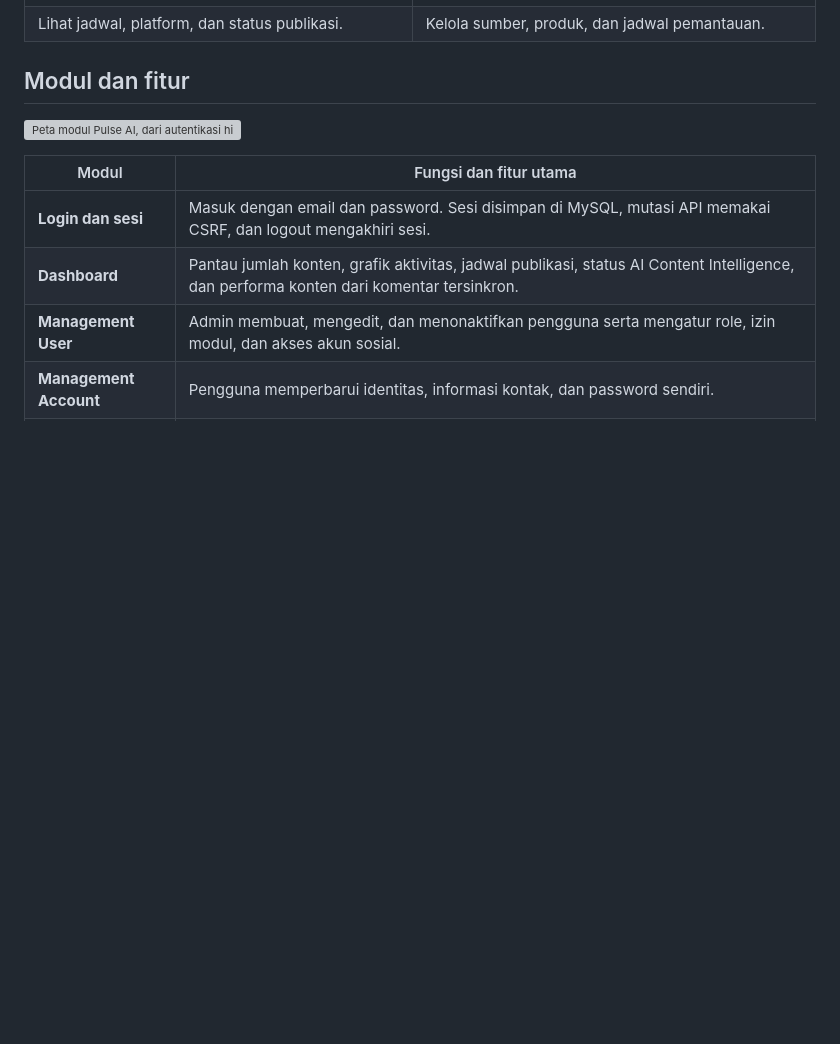
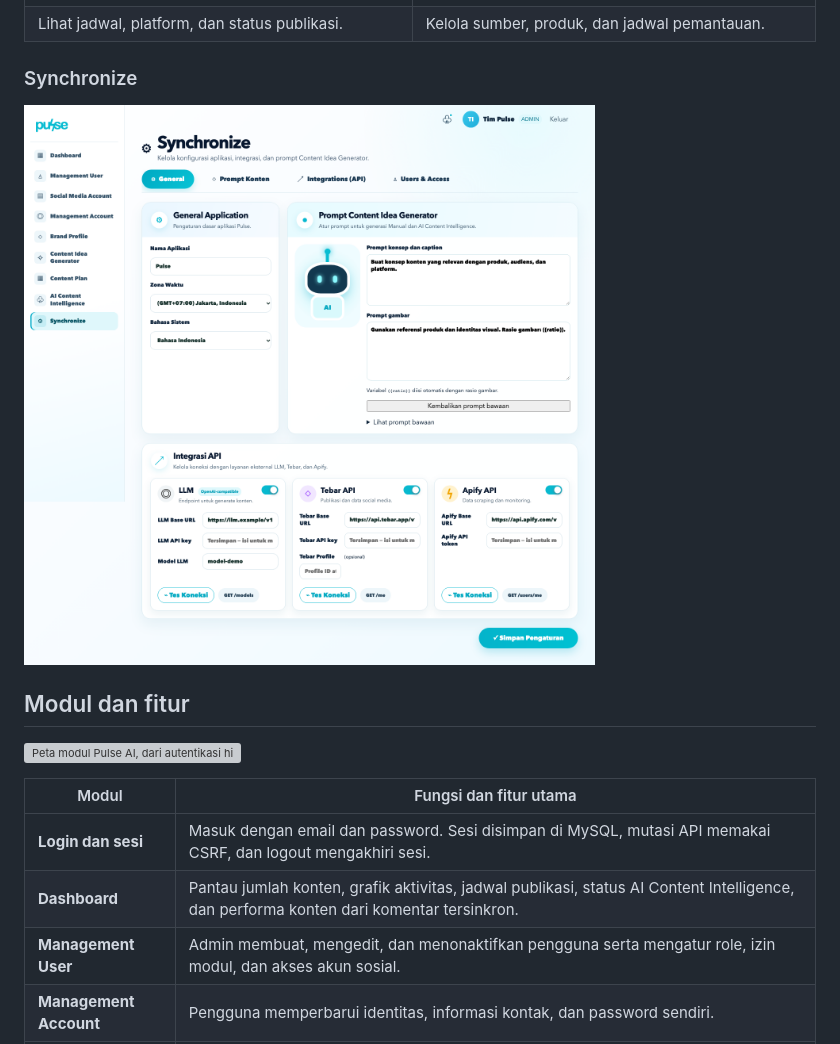
Before and after one commit to Septiodwi/Pulse-AI, a Markdown page: README.md, the part around the change. Drawn GitHub-style; pictures changed too: docs/media/synchronize.png (added); blank space fills up the shorter version; grey boxes are pictures that could not be loaded.

Commit message:
docs: add Synchronize screenshot

```diff
--- a/README.md
+++ b/README.md
@@ -30,6 +30,10 @@ Cuplikan UI Pulse dengan akun dan konten demo.
 | --- | --- |
 | ![Content Plan dengan konten demo](docs/media/calendar.png) | ![Halaman pengaturan AI Content Intelligence](docs/media/signal-agent.png) |
 | Lihat jadwal, platform, dan status publikasi. | Kelola sumber, produk, dan jadwal pemantauan. |
+
+### Synchronize
+
+![Synchronize dengan konfigurasi aplikasi, prompt konten, dan integrasi provider demo](docs/media/synchronize.png)
 
 ## Modul dan fitur
 
```
